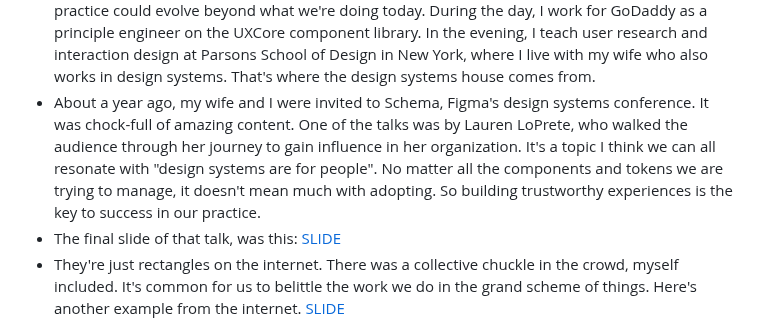
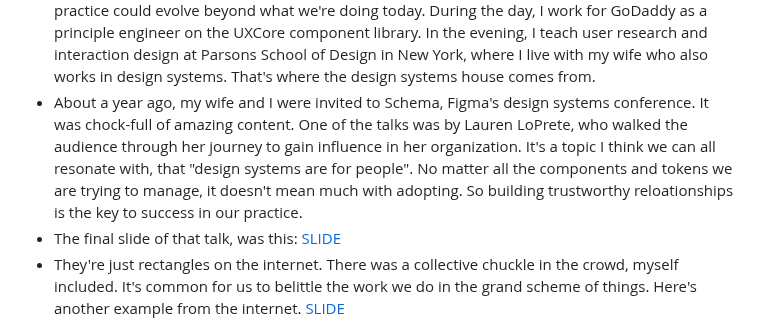
Before and after one commit to ddamato/mise-en-mode, a Markdown page: src/pages/script.md, the part around the change. GitHub-like rendering.

```diff
--- a/src/pages/script.md
+++ b/src/pages/script.md
@@ -6,7 +6,7 @@ layout: '@layouts/Layout.astro'
 - Before we begin, I want to thank Jina for providing me a platform and community to present. I want to thank my coworker Sean Rice for ensuring me that I wasn't completely crazy. And thank you to my wife Jen for hearing this talk dozens of times, thankful that I'm now across the country.
 [SLIDE](name)
 - So, my name is Donnie D'Amato. I'm founder and chief architect at a startup called Design Systems House, where we're dedicated to the future of design systems. I'm interested in how the practice could evolve beyond what we're doing today. During the day, I work for GoDaddy as a principle engineer on the UXCore component library. In the evening, I teach user research and interaction design at Parsons School of Design in New York, where I live with my wife who also works in design systems. That's where the design systems house comes from.
-- About a year ago, my wife and I were invited to Schema, Figma's design systems conference. It was chock-full of amazing content. One of the talks was by Lauren LoPrete, who walked the audience through her journey to gain influence in her organization. It's a topic I think we can all resonate with "design systems are for people". No matter all the components and tokens we are trying to manage, it doesn't mean much with adopting. So building trustworthy experiences is the key to success in our practice.
+- About a year ago, my wife and I were invited to Schema, Figma's design systems conference. It was chock-full of amazing content. One of the talks was by Lauren LoPrete, who walked the audience through her journey to gain influence in her organization. It's a topic I think we can all resonate with, that "design systems are for people". No matter all the components and tokens we are trying to manage, it doesn't mean much with adopting. So building trustworthy reloationships is the key to success in our practice.
 - The final slide of that talk, was this:
 [SLIDE](lauren)
 - They're just rectangles on the internet. There was a collective chuckle in the crowd, myself included. It's common for us to belittle the work we do in the grand scheme of things. Here's another example from the internet.
```
